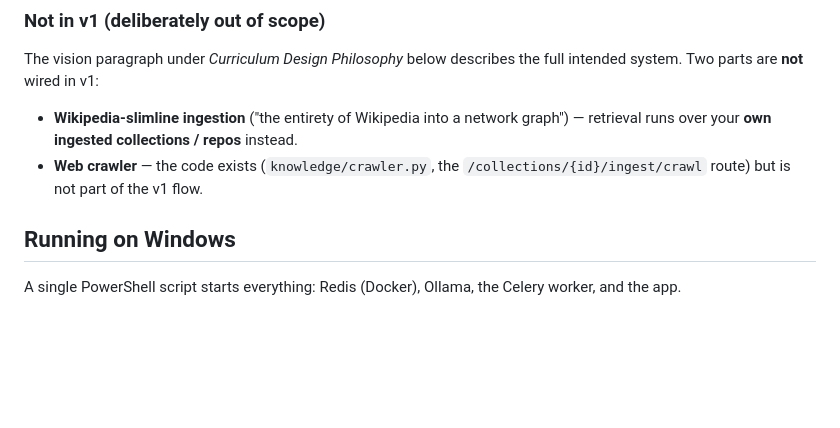
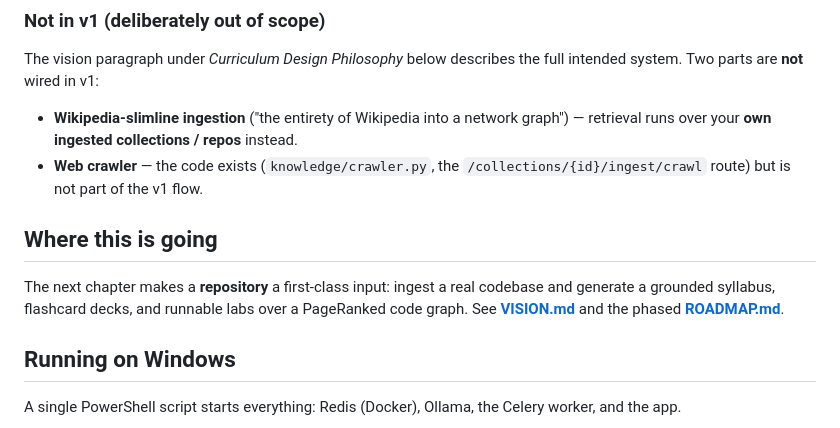
Before and after one commit to rainbowpusheenthe3rd/nine_frogs, a Markdown page: README.md, the part around the change. Rendered like a GitHub page; blank space fills up the shorter version.

```diff
--- a/README.md
+++ b/README.md
@@ -57,6 +57,12 @@ Two parts are **not** wired in v1:
   runs over your **own ingested collections / repos** instead.
 - **Web crawler** — the code exists (`knowledge/crawler.py`, the `/collections/{id}/ingest/crawl`
   route) but is not part of the v1 flow.
+
+## Where this is going
+
+The next chapter makes a **repository** a first-class input: ingest a real codebase and generate a
+grounded syllabus, flashcard decks, and runnable labs over a PageRanked code graph. See
+**[VISION.md](VISION.md)** and the phased **[ROADMAP.md](ROADMAP.md)**.
 
 ## Running on Windows
 
```
Also changed, not shown: ROADMAP.md (added, +63 -0 lines), VISION.md (added, +62 -0 lines).
